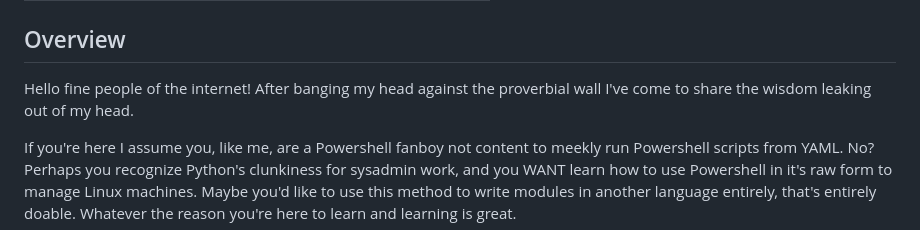
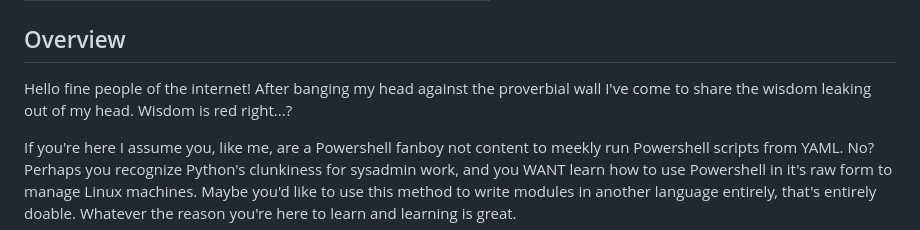
Before and after one commit to RiverHeart/riverheart.github.io, a Markdown page: posts/2024-12-10_093000-Writing-Ansible-With-Powershell.md, the part around the change. Rendered like a GitHub page.

Commit message:
Funny guy is funny

```diff
--- a/posts/2024-12-10_093000-Writing-Ansible-With-Powershell.md
+++ b/posts/2024-12-10_093000-Writing-Ansible-With-Powershell.md
@@ -5,7 +5,7 @@ date: 2024-12-10T09:30:00-04:00
 
 ## Overview
 
-Hello fine people of the internet! After banging my head against the proverbial wall I've come to share the wisdom leaking out of my head.
+Hello fine people of the internet! After banging my head against the proverbial wall I've come to share the wisdom leaking out of my head. Wisdom is red right...?
 
 If you're here I assume you, like me, are a Powershell fanboy not content to meekly run Powershell scripts from YAML. No? Perhaps you recognize Python's clunkiness for sysadmin work, and you WANT learn how to use Powershell in it's raw form to manage Linux machines. Maybe you'd like to use this method to write modules in another language entirely, that's entirely doable. Whatever the reason you're here to learn and learning is great.
 
```
